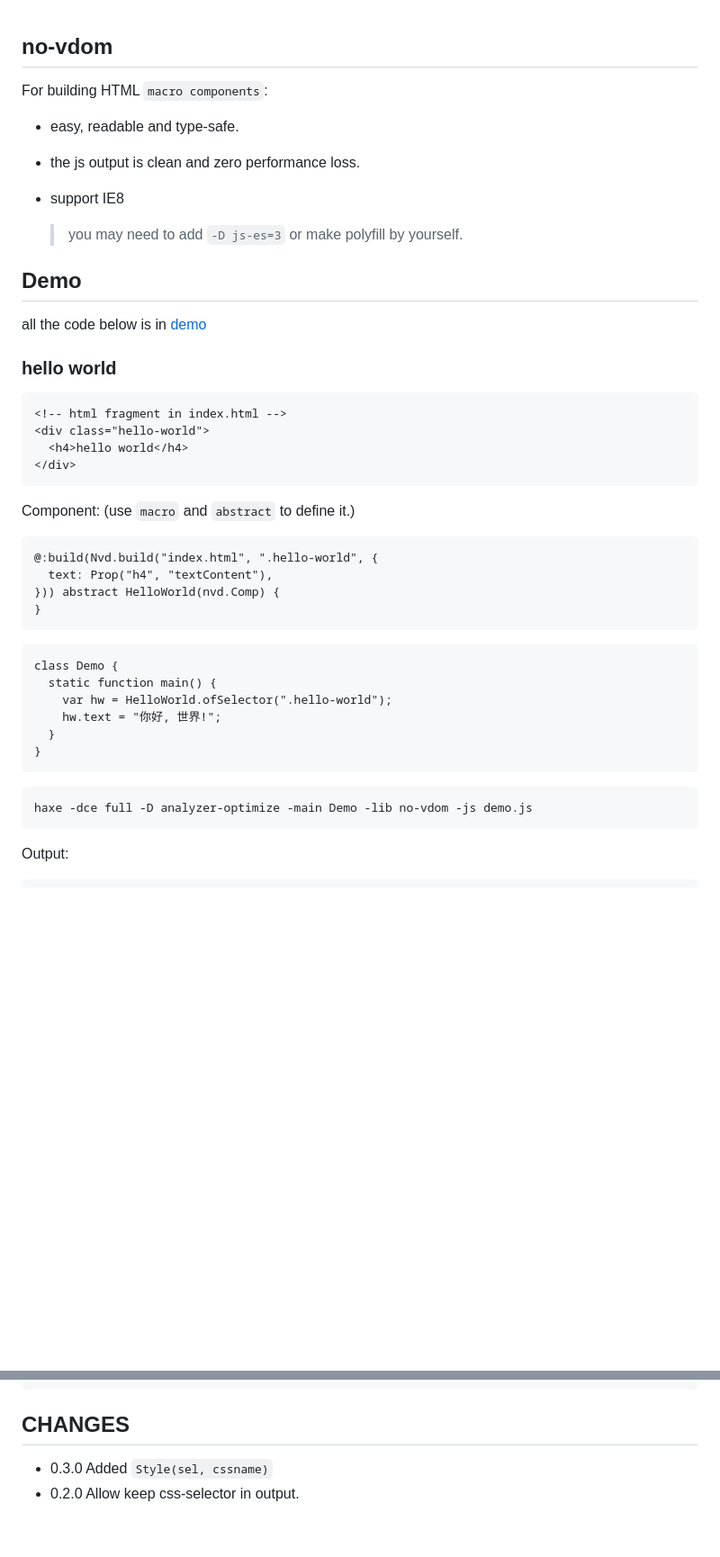
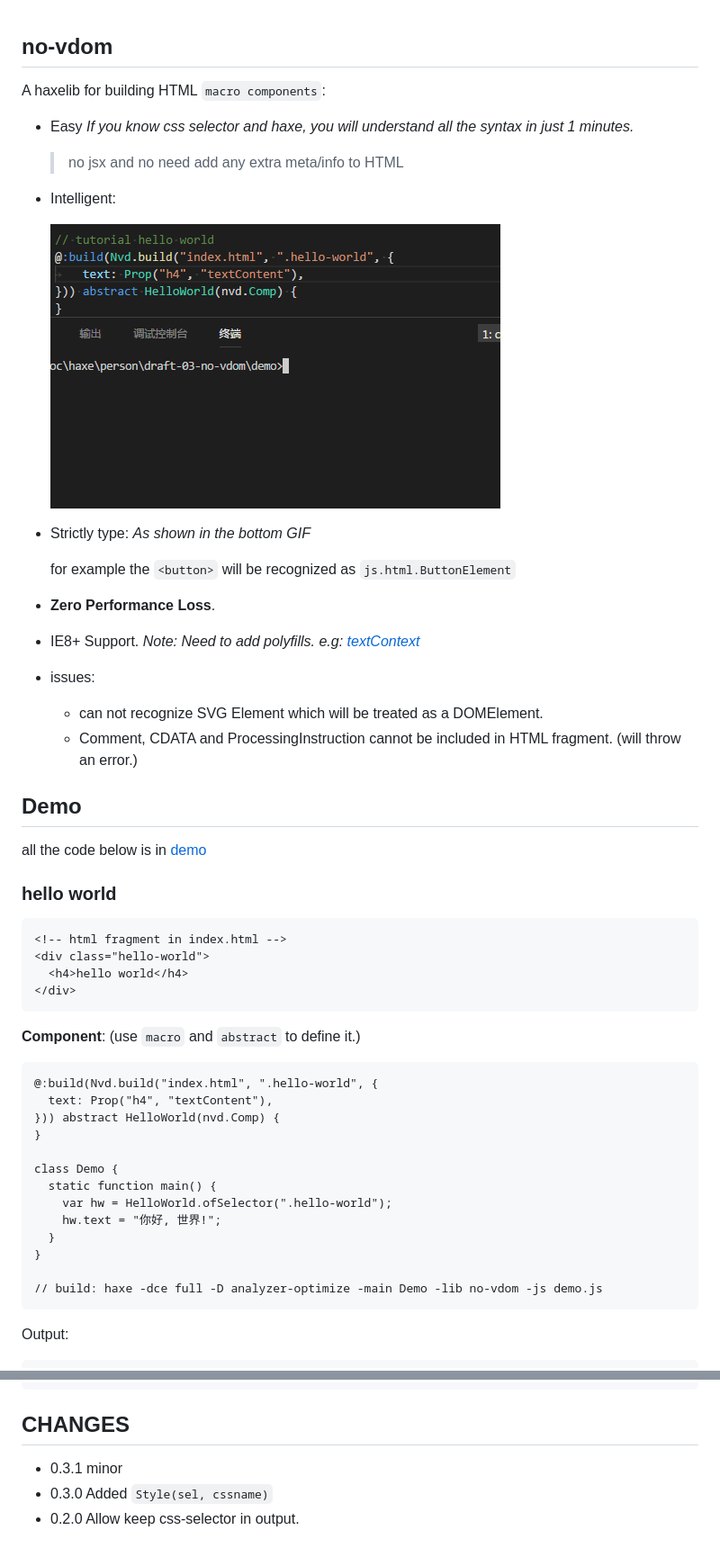
Before and after one commit to R32/no-vdom, a Markdown page: README.md, 2 parts joined by grey strips. Shown: that part at 90% size. Rendered like a GitHub page; pictures changed too: demo/demo-3.gif (added); blank space fills up the shorter version.

````diff
--- a/README.md
+++ b/README.md
@@ -1,15 +1,27 @@
 no-vdom
 --------
 
-For building HTML `macro components`:
+A haxelib for building HTML `macro components`:
 
-* easy, readable and type-safe.
+* Easy *If you know css selector and haxe, you will understand all the syntax in just 1 minutes.*
 
-* the js output is clean and zero performance loss.
+  > no jsx and no need add any extra meta/info to HTML
 
-* support IE8
+* Intelligent:
 
-  > you may need to add `-D js-es=3` or make polyfill by yourself.
+  ![screen shot](demo/demo-3.gif)
+
+* Strictly type: *As shown in the bottom GIF*
+
+  for example the `<button>` will be recognized as `js.html.ButtonElement`
+
+* **Zero Performance Loss**.
+
+* IE8+ Support. *Note: Need to add polyfills. e.g: [textContext](http://eligrey.com/blog/post/textcontent-in-ie8)*
+
+* issues:
+  - can not recognize SVG Element which will be treated as a DOMElement.
+  - Comment, CDATA and ProcessingInstruction cannot be included in HTML fragment. (will throw an error.)
 
 ## Demo
 
@@ -24,26 +36,22 @@ all the code below is in [demo](demo/Demo.hx?ts=4)
 </div>
 ```
 
-Component: (use `macro` and `abstract` to define it.)
+**Component**: (use `macro` and `abstract` to define it.)
 
 ```haxe
 @:build(Nvd.build("index.html", ".hello-world", {
   text: Prop("h4", "textContent"),
 })) abstract HelloWorld(nvd.Comp) {
 }
-```
 
-```hx
 class Demo {
   static function main() {
     var hw = HelloWorld.ofSelector(".hello-world");
     hw.text = "你好, 世界!";
   }
 }
-```
 
-```bash
-haxe -dce full -D analyzer-optimize -main Demo -lib no-vdom -js demo.js
+// build: haxe -dce full -D analyzer-optimize -main Demo -lib no-vdom -js demo.js
 ```
 
 Output:
@@ -136,5 +211,6 @@ Demo.main();
 
 ## CHANGES
 
+* 0.3.1 minor
 * 0.3.0 Added `Style(sel, cssname)`
 * 0.2.0 Allow keep css-selector in output.
````
Also changed, not shown: other parts of README.md (+67 -0 lines), README.Zh-cn.md (deleted, +0 -214 lines), 1 other file.
